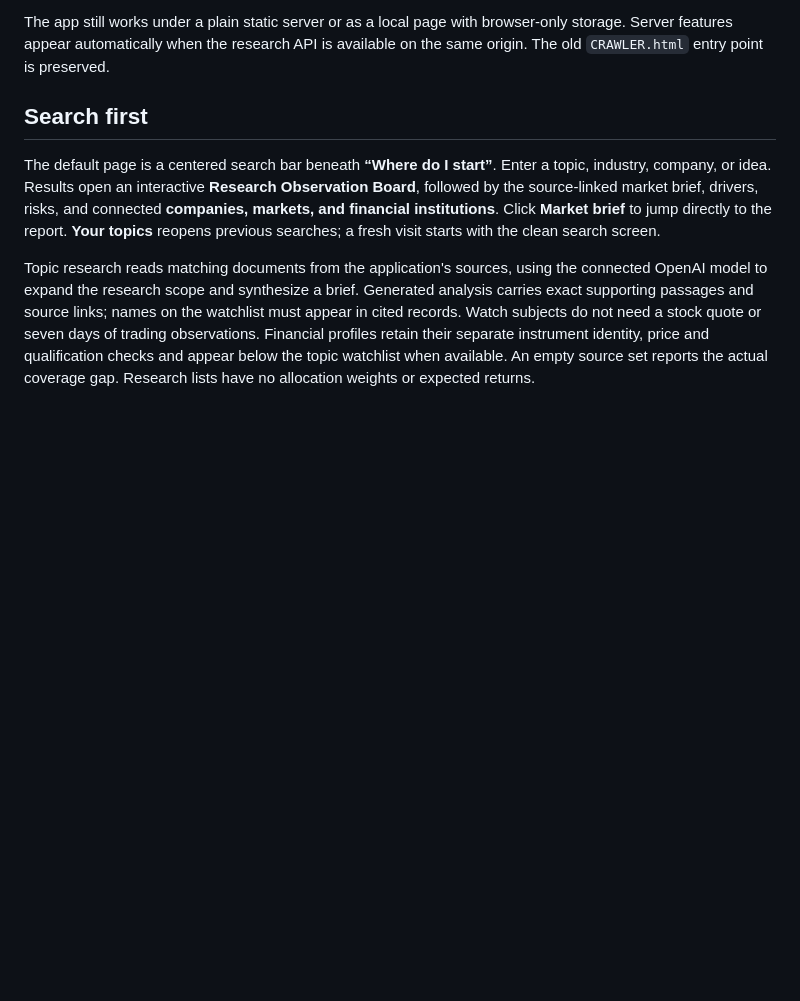
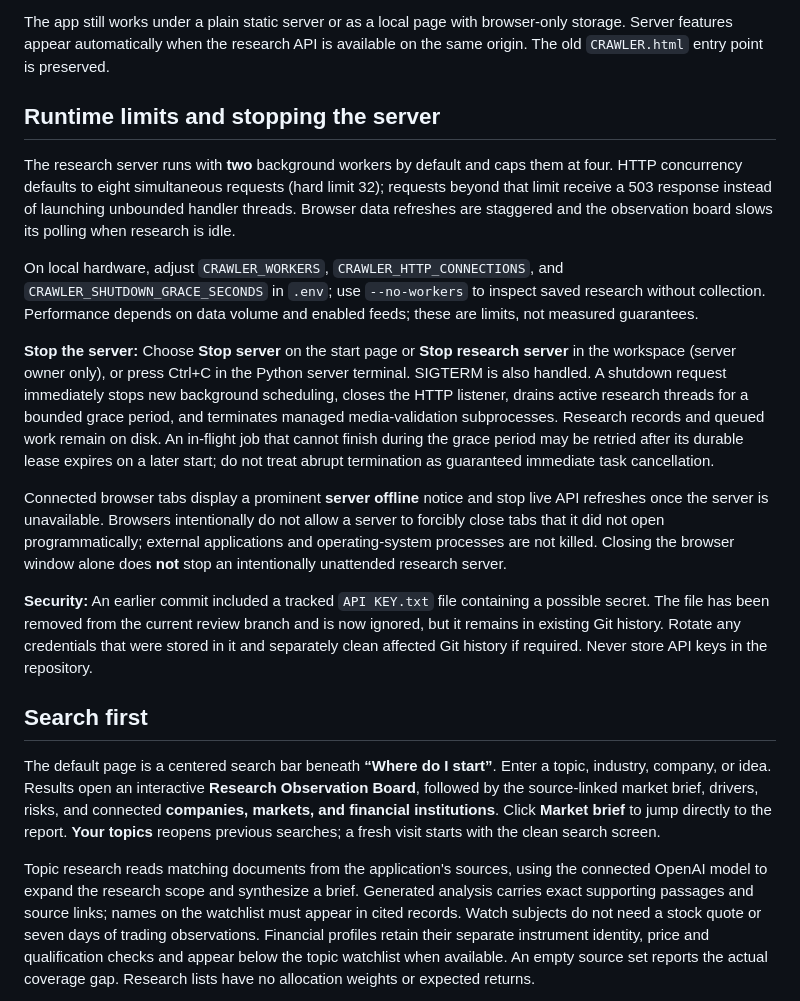
Before and after one commit to Adimnz/Crawler, a Markdown page: README.md, the part around the change. Drawn GitHub-style; blank space fills up the shorter version.

Commit message:
Document lifecycle, resource caps, and credential rotation guidance

```diff
--- a/README.md
+++ b/README.md
@@ -17,6 +17,18 @@ On Windows, double-click `CRAWLER/start.cmd` to start the server and open the co
 Keep that process running for unattended collection, monitors, and scheduled briefs. Closing the browser does not stop the server. Stopping the process stops those services; queued work and source data survive a restart. For an always-on installation, run the command under your operating system's service manager. `--no-workers` serves saved research without starting collection. `--port`, `--host`, `--data-dir`, and `--no-default-sources` are supported.
 
 The app still works under a plain static server or as a local page with browser-only storage. Server features appear automatically when the research API is available on the same origin. The old `CRAWLER.html` entry point is preserved.
+
+## Runtime limits and stopping the server
+
+The research server runs with **two** background workers by default and caps them at four. HTTP concurrency defaults to eight simultaneous requests (hard limit 32); requests beyond that limit receive a 503 response instead of launching unbounded handler threads. Browser data refreshes are staggered and the observation board slows its polling when research is idle.
+
+On local hardware, adjust `CRAWLER_WORKERS`, `CRAWLER_HTTP_CONNECTIONS`, and `CRAWLER_SHUTDOWN_GRACE_SECONDS` in `.env`; use `--no-workers` to inspect saved research without collection. Performance depends on data volume and enabled feeds; these are limits, not measured guarantees.
+
+**Stop the server:** Choose **Stop server** on the start page or **Stop research server** in the workspace (server owner only), or press Ctrl+C in the Python server terminal. SIGTERM is also handled. A shutdown request immediately stops new background scheduling, closes the HTTP listener, drains active research threads for a bounded grace period, and terminates managed media-validation subprocesses. Research records and queued work remain on disk. An in-flight job that cannot finish during the grace period may be retried after its durable lease expires on a later start; do not treat abrupt termination as guaranteed immediate task cancellation.
+
+Connected browser tabs display a prominent **server offline** notice and stop live API refreshes once the server is unavailable. Browsers intentionally do not allow a server to forcibly close tabs that it did not open programmatically; external applications and operating-system processes are not killed. Closing the browser window alone does **not** stop an intentionally unattended research server.
+
+**Security:** An earlier commit included a tracked `API KEY.txt` file containing a possible secret. The file has been removed from the current review branch and is now ignored, but it remains in existing Git history. Rotate any credentials that were stored in it and separately clean affected Git history if required. Never store API keys in the repository.
 
 ## Search first
 
```
